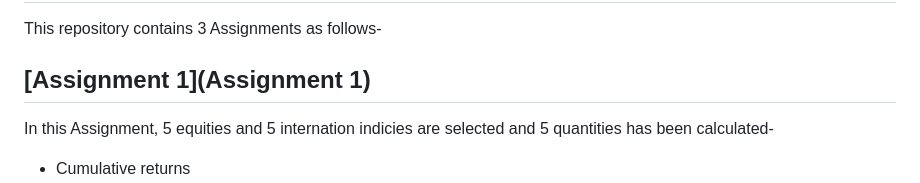
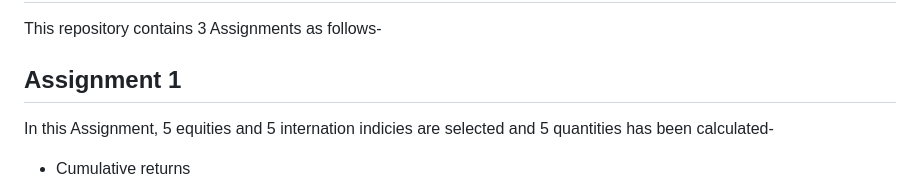
Before and after one commit to shivamp-20/Mathematical-Trading-Strategies, a Markdown page: README.md, the part around the change. Rendered like a GitHub page.

```diff
--- a/README.md
+++ b/README.md
@@ -1,7 +1,7 @@
 # Mathematical-Trading-Strategies
 This repository contains 3 Assignments as follows-
 
-## [Assignment 1](Assignment 1)
+## Assignment 1
 
 In this Assignment, 5 equities and 5 internation indicies are selected and 5 quantities has been calculated-
 - Cumulative returns
```
